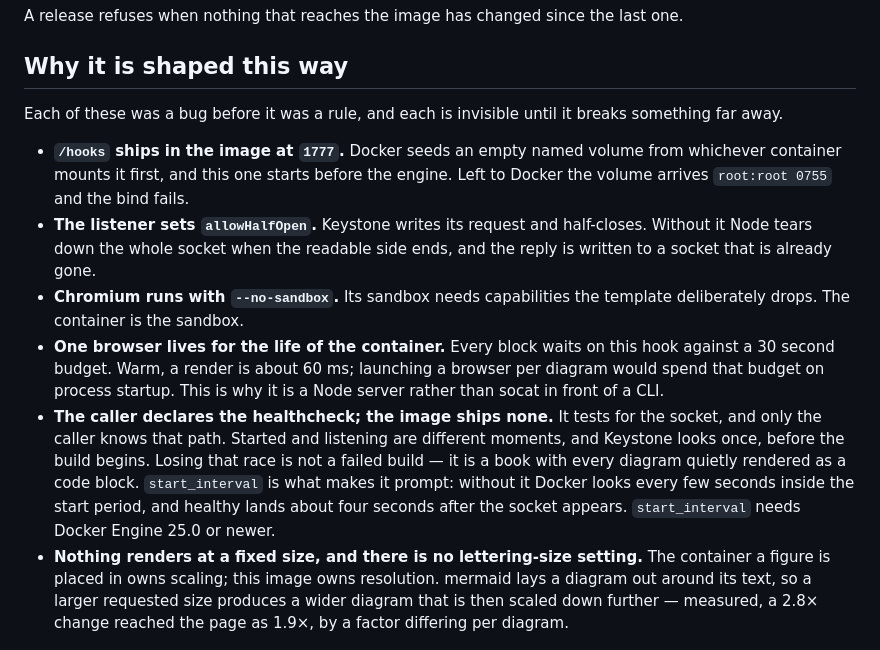
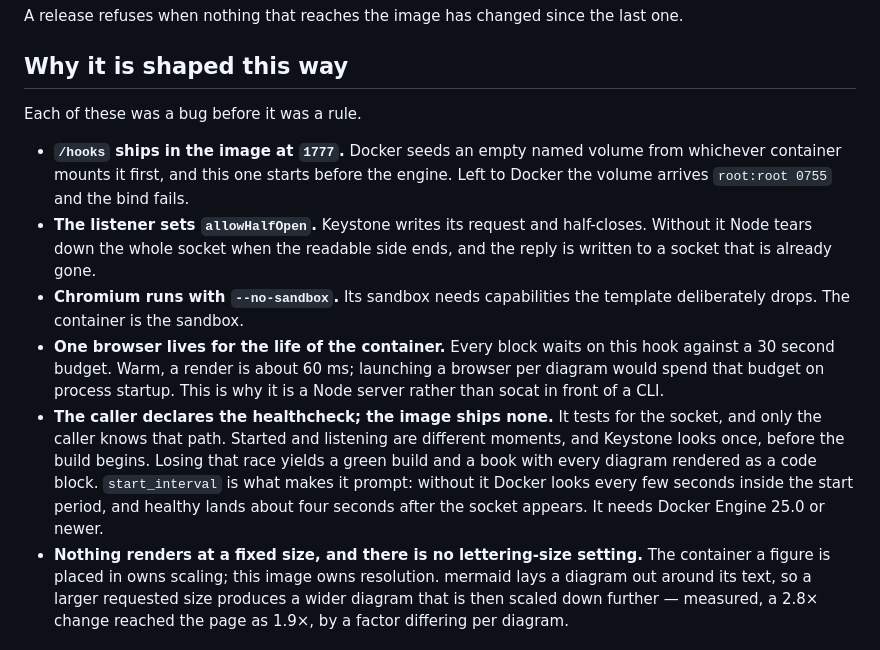
Before and after one commit to knight-owl-dev/keystone-hook-diagrams, a Markdown page: README.md, the part around one of its changes. Rendered like a GitHub page.

```diff
--- a/README.md
+++ b/README.md
@@ -189,8 +168,7 @@ last one.
 
 ## Why it is shaped this way
 
-Each of these was a bug before it was a rule, and each is invisible until it
-breaks something far away.
+Each of these was a bug before it was a rule.
 
 - **`/hooks` ships in the image at `1777`.** Docker seeds an empty named volume
   from whichever container mounts it first, and this one starts before the
@@ -206,11 +184,11 @@ breaks something far away.
   is a Node server rather than socat in front of a CLI.
 - **The caller declares the healthcheck; the image ships none.** It tests for the
   socket, and only the caller knows that path. Started and listening are different
-  moments, and Keystone looks once, before the build begins. Losing that race is
-  not a failed build — it is a book with every diagram quietly rendered as a code
-  block. `start_interval` is what makes it prompt: without it Docker looks every
+  moments, and Keystone looks once, before the build begins. Losing that race
+  yields a green build and a book with every diagram rendered as a code block.
+  `start_interval` is what makes it prompt: without it Docker looks every
   few seconds inside the start period, and healthy lands about four seconds after
-  the socket appears. `start_interval` needs Docker Engine 25.0 or newer.
+  the socket appears. It needs Docker Engine 25.0 or newer.
 - **Nothing renders at a fixed size, and there is no lettering-size setting.**
   The container a figure is placed in owns scaling; this image owns resolution.
   mermaid lays a diagram out around its text, so a larger requested size produces
```
Also changed, not shown: other parts of README.md (+22 -43 lines).
